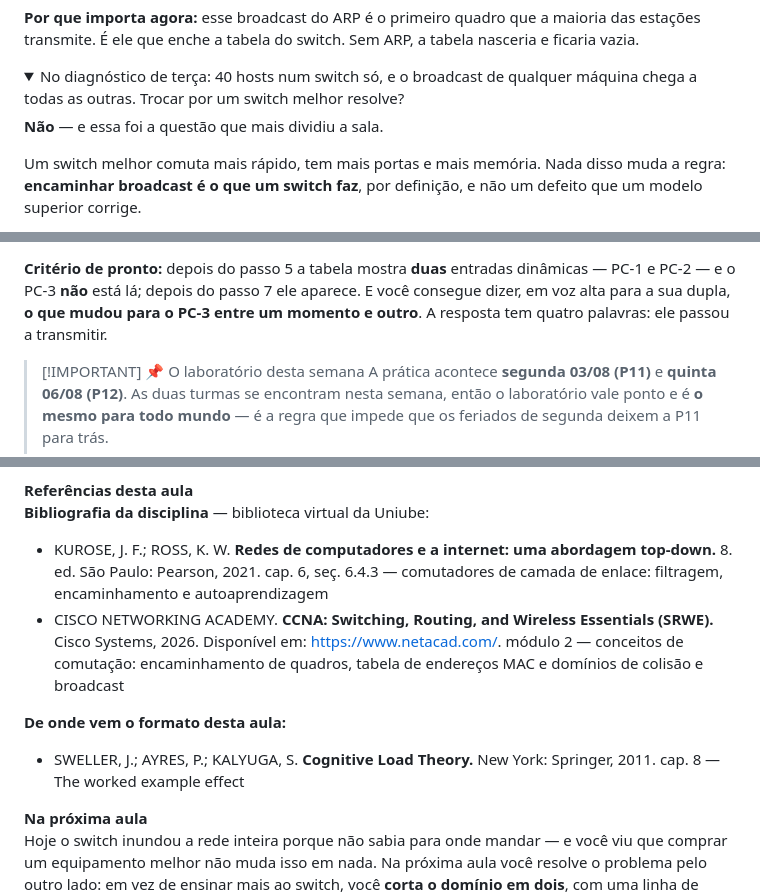
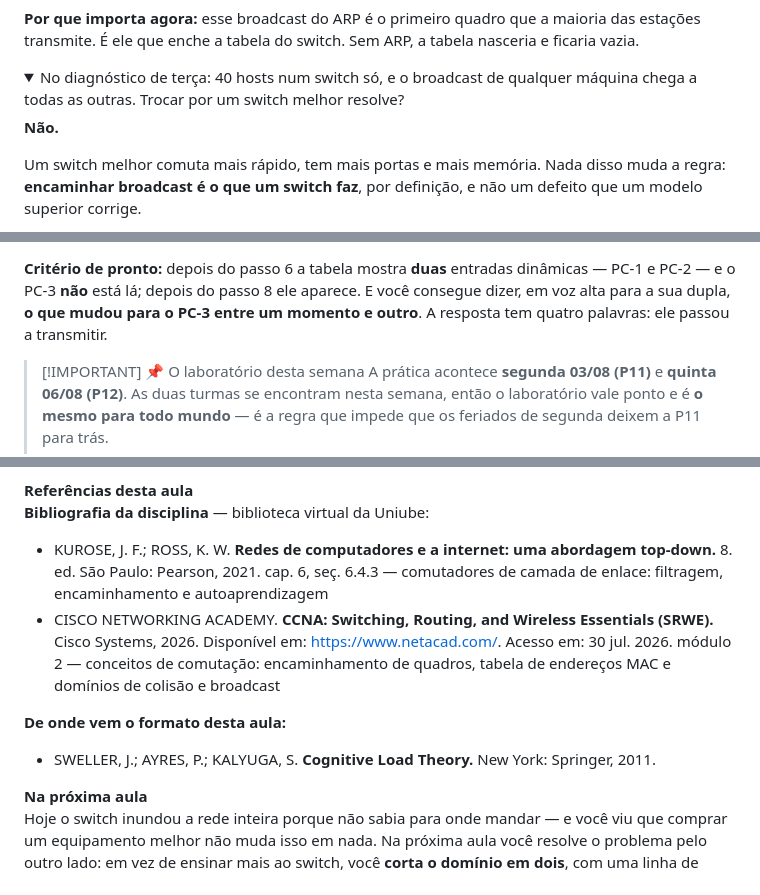
Before and after one commit to rofilho/redes2, a Markdown page: content/Aula 02 - Comutacao (Teorica).md, 3 parts joined by grey strips. GitHub-like rendering; folded sections open.

```diff
--- a/content/Aula 02 - Comutacao (Teorica).md
+++ b/content/Aula 02 - Comutacao (Teorica).md
@@ -52,7 +52,7 @@ Naquele dia isso era só um ruído a ignorar na leitura do resultado. Hoje ele v
 <details>
 <summary>No diagnóstico de terça: 40 hosts num switch só, e o broadcast de qualquer máquina chega a todas as outras. Trocar por um switch melhor resolve?</summary>
 
-**Não** — e essa foi a questão que mais dividiu a sala.
+**Não.**
 
 Um switch melhor comuta mais rápido, tem mais portas e mais memória. Nada disso muda a regra: **encaminhar broadcast é o que um switch faz**, por definição, e não um defeito que um modelo superior corrige.
 
@@ -344,5 +358,5 @@ Agora você faz o Tópico 1 acontecer na sua tela. Monte do zero: é rápido, e
 
-<p class="au-pronto"><b>Critério de pronto:</b> depois do passo 5 a tabela mostra <b>duas</b> entradas dinâmicas — PC-1 e PC-2 — e o PC-3 <b>não</b> está lá; depois do passo 7 ele aparece. E você consegue dizer, em voz alta para a sua dupla, <b>o que mudou para o PC-3 entre um momento e outro</b>. A resposta tem quatro palavras: ele passou a transmitir.</p>
+<p class="au-pronto"><b>Critério de pronto:</b> depois do passo 6 a tabela mostra <b>duas</b> entradas dinâmicas — PC-1 e PC-2 — e o PC-3 <b>não</b> está lá; depois do passo 8 ele aparece. E você consegue dizer, em voz alta para a sua dupla, <b>o que mudou para o PC-3 entre um momento e outro</b>. A resposta tem quatro palavras: ele passou a transmitir.</p>
 </div>
 
 > [!IMPORTANT] 📌 O laboratório desta semana
@@ -464,11 +493,11 @@ METCALFE, R. M.; BOGGS, D. R. Ethernet: distributed packet switching for local c
 **Bibliografia da disciplina** — biblioteca virtual da Uniube:
 
 - KUROSE, J. F.; ROSS, K. W. **Redes de computadores e a internet: uma abordagem top-down.** 8. ed. São Paulo: Pearson, 2021. <span class="au-pag">cap. 6, seç. 6.4.3 — comutadores de camada de enlace: filtragem, encaminhamento e autoaprendizagem</span>
-- CISCO NETWORKING ACADEMY. **CCNA: Switching, Routing, and Wireless Essentials (SRWE).** Cisco Systems, 2026. Disponível em: https://www.netacad.com/. <span class="au-pag">módulo 2 — conceitos de comutação: encaminhamento de quadros, tabela de endereços MAC e domínios de colisão e broadcast</span>
+- CISCO NETWORKING ACADEMY. **CCNA: Switching, Routing, and Wireless Essentials (SRWE).** Cisco Systems, 2026. Disponível em: https://www.netacad.com/. Acesso em: 30 jul. 2026. <span class="au-pag">módulo 2 — conceitos de comutação: encaminhamento de quadros, tabela de endereços MAC e domínios de colisão e broadcast</span>
 
 **De onde vem o formato desta aula:**
 
-- SWELLER, J.; AYRES, P.; KALYUGA, S. **Cognitive Load Theory.** New York: Springer, 2011. <span class="au-pag">cap. 8 — The worked example effect</span>
+- SWELLER, J.; AYRES, P.; KALYUGA, S. **Cognitive Load Theory.** New York: Springer, 2011.
 
 </div>
 
```
Also changed, not shown: other parts of content/Aula 02 - Comutacao (Teorica).md (+62 -33 lines).
